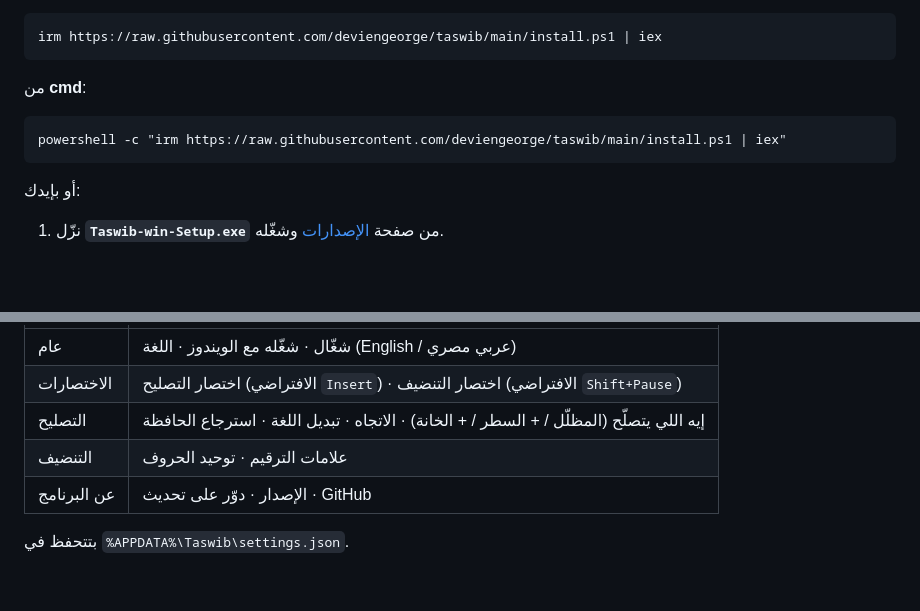
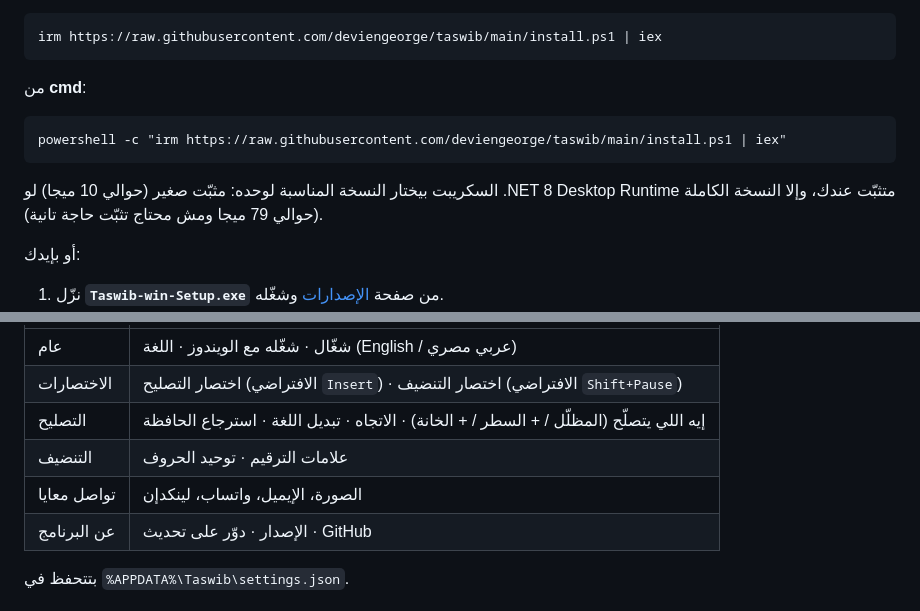
Before and after one commit to deviengeorge/taswib, a Markdown page: README.ar.md, 2 parts joined by grey strips. GitHub-like rendering; blank space fills up the shorter version.

```diff
--- a/README.ar.md
+++ b/README.ar.md
@@ -59,6 +59,8 @@ powershell -c "irm https://raw.githubusercontent.com/deviengeorge/taswib/main/in
 
 <div dir="rtl">
 
+السكريبت بيختار النسخة المناسبة لوحده: مثبّت صغير (حوالي 10 ميجا) لو .NET 8 Desktop Runtime متثبّت عندك، وإلا النسخة الكاملة (حوالي 79 ميجا ومش محتاج تثبّت حاجة تانية).
+
 أو بإيدك:
 
 1. نزّل **`Taswib-win-Setup.exe`** من صفحة [الإصدارات](../../releases/latest) وشغّله.
@@ -88,6 +90,7 @@ powershell -c "irm https://raw.githubusercontent.com/deviengeorge/taswib/main/in
 | الاختصارات | اختصار التصليح (الافتراضي `Insert`) · اختصار التنضيف (الافتراضي `Shift+Pause`) |
 | التصليح | إيه اللي يتصلّح (المظلّل / + السطر / + الخانة) · الاتجاه · تبديل اللغة · استرجاع الحافظة |
 | التنضيف | علامات الترقيم · توحيد الحروف |
+| تواصل معايا | الصورة، الإيميل، واتساب، لينكدإن |
 | عن البرنامج | الإصدار · دوّر على تحديث · GitHub |
 
 بتتحفظ في `%APPDATA%\Taswib\settings.json`.
```
Also changed, not shown: README.md (+3 -0 lines), docs/settings-pages.png (added), 8 other files.
